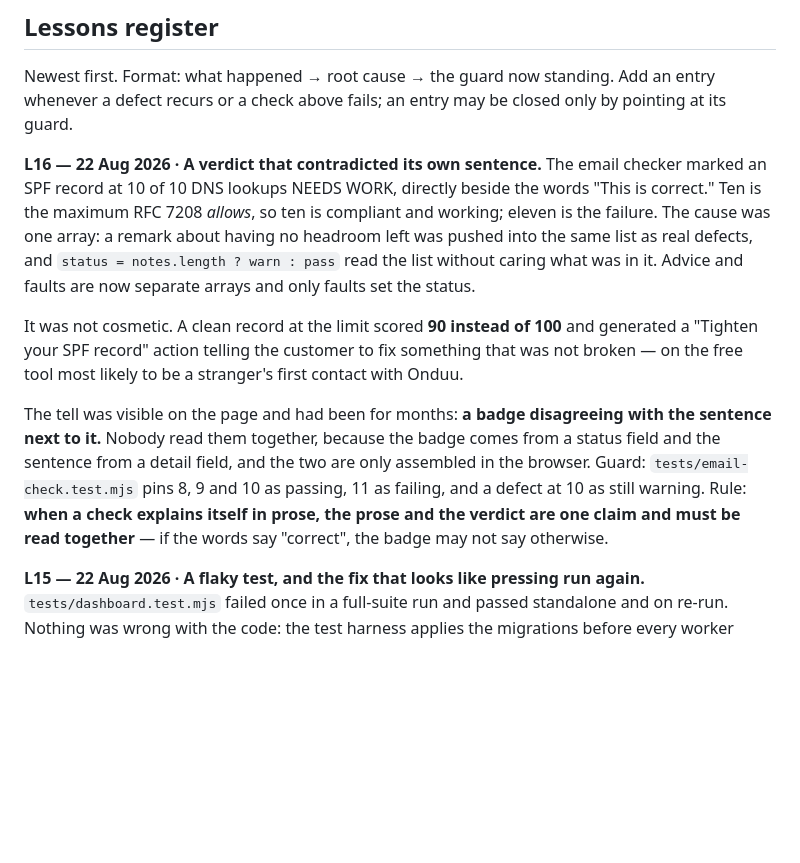
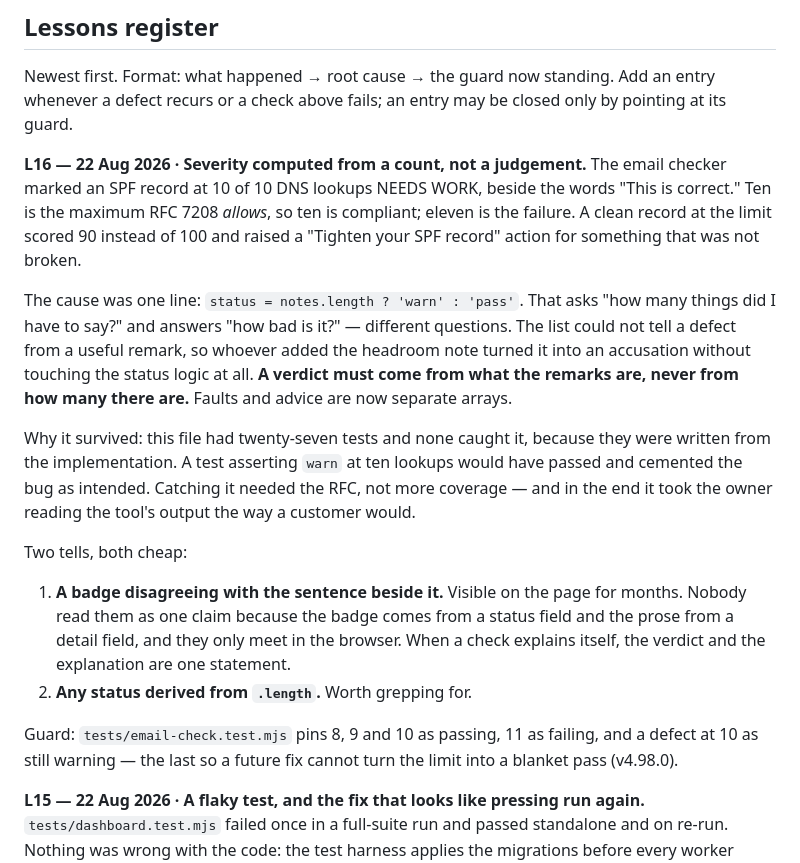
Before and after one commit to meonduu/onduu.ke, a Markdown page: OPERATIONS.md, the part around the change. GitHub-like rendering; blank space fills up the shorter version.

Commit message:
Rewrite L16 to name the cause rather than the symptom
First version recorded the tell — a badge contradicting its own sentence.
True, but that was the symptom. The cause was deriving severity from a
count: status = notes.length ? warn : pass asks how many remarks there
were and answers how bad it is. The list could not tell a defect from
advice, so adding a useful note silently changed a verdict.

Also records why twenty-seven tests missed it: they were written from the
implementation, so they verified behaviour rather than correctness. A test
asserting warn at ten lookups would have passed and cemented it.

Co-Authored-By: Claude Opus 5 <noreply@anthropic.com>

```diff
--- a/OPERATIONS.md
+++ b/OPERATIONS.md
@@ -128,28 +128,38 @@ Newest first. Format: what happened → root cause → the guard now standing.
 Add an entry whenever a defect recurs or a check above fails; an entry may
 be closed only by pointing at its guard.
 
-**L16 — 22 Aug 2026 · A verdict that contradicted its own sentence.** The
-email checker marked an SPF record at 10 of 10 DNS lookups NEEDS WORK,
-directly beside the words "This is correct." Ten is the maximum RFC 7208
-*allows*, so ten is compliant and working; eleven is the failure. The
-cause was one array: a remark about having no headroom left was pushed
-into the same list as real defects, and `status = notes.length ? warn :
-pass` read the list without caring what was in it. Advice and faults are
-now separate arrays and only faults set the status.
+**L16 — 22 Aug 2026 · Severity computed from a count, not a judgement.**
+The email checker marked an SPF record at 10 of 10 DNS lookups NEEDS
+WORK, beside the words "This is correct." Ten is the maximum RFC 7208
+*allows*, so ten is compliant; eleven is the failure. A clean record at
+the limit scored 90 instead of 100 and raised a "Tighten your SPF record"
+action for something that was not broken.
 
-It was not cosmetic. A clean record at the limit scored **90 instead of
-100** and generated a "Tighten your SPF record" action telling the
-customer to fix something that was not broken — on the free tool most
-likely to be a stranger's first contact with Onduu.
+The cause was one line: `status = notes.length ? 'warn' : 'pass'`. That
+asks "how many things did I have to say?" and answers "how bad is it?" —
+different questions. The list could not tell a defect from a useful
+remark, so whoever added the headroom note turned it into an accusation
+without touching the status logic at all. **A verdict must come from what
+the remarks are, never from how many there are.** Faults and advice are
+now separate arrays.
 
-The tell was visible on the page and had been for months: **a badge
-disagreeing with the sentence next to it.** Nobody read them together,
-because the badge comes from a status field and the sentence from a
-detail field, and the two are only assembled in the browser. Guard:
-`tests/email-check.test.mjs` pins 8, 9 and 10 as passing, 11 as failing,
-and a defect at 10 as still warning. Rule: **when a check explains itself
-in prose, the prose and the verdict are one claim and must be read
-together** — if the words say "correct", the badge may not say otherwise.
+Why it survived: this file had twenty-seven tests and none caught it,
+because they were written from the implementation. A test asserting
+`warn` at ten lookups would have passed and cemented the bug as intended.
+Catching it needed the RFC, not more coverage — and in the end it took
+the owner reading the tool's output the way a customer would.
+
+Two tells, both cheap:
+  1. **A badge disagreeing with the sentence beside it.** Visible on the
+     page for months. Nobody read them as one claim because the badge
+     comes from a status field and the prose from a detail field, and
+     they only meet in the browser. When a check explains itself, the
+     verdict and the explanation are one statement.
+  2. **Any status derived from `.length`.** Worth grepping for.
+
+Guard: `tests/email-check.test.mjs` pins 8, 9 and 10 as passing, 11 as
+failing, and a defect at 10 as still warning — the last so a future fix
+cannot turn the limit into a blanket pass (v4.98.0).
 
 **L15 — 22 Aug 2026 · A flaky test, and the fix that looks like pressing
 run again.** `tests/dashboard.test.mjs` failed once in a full-suite run
```
